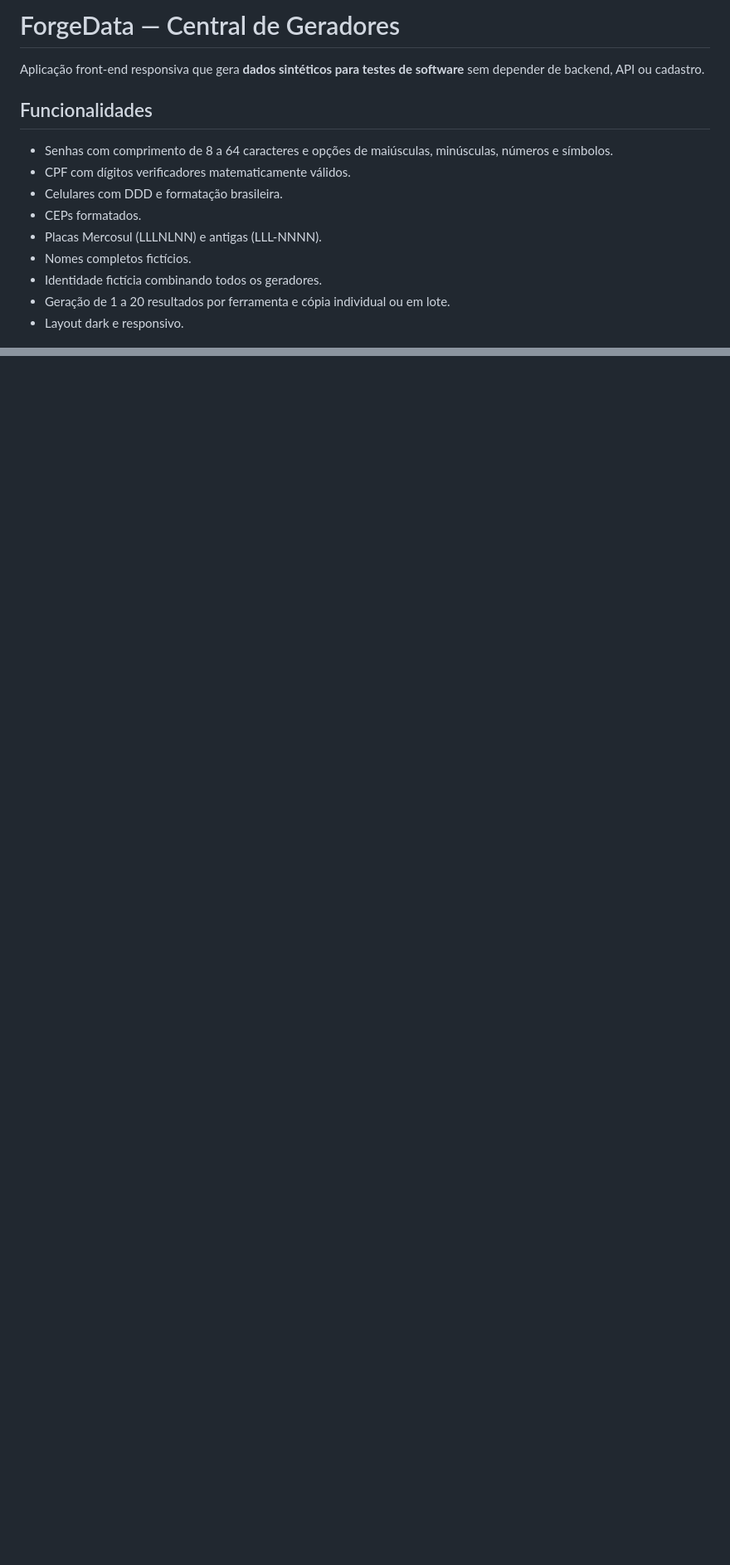
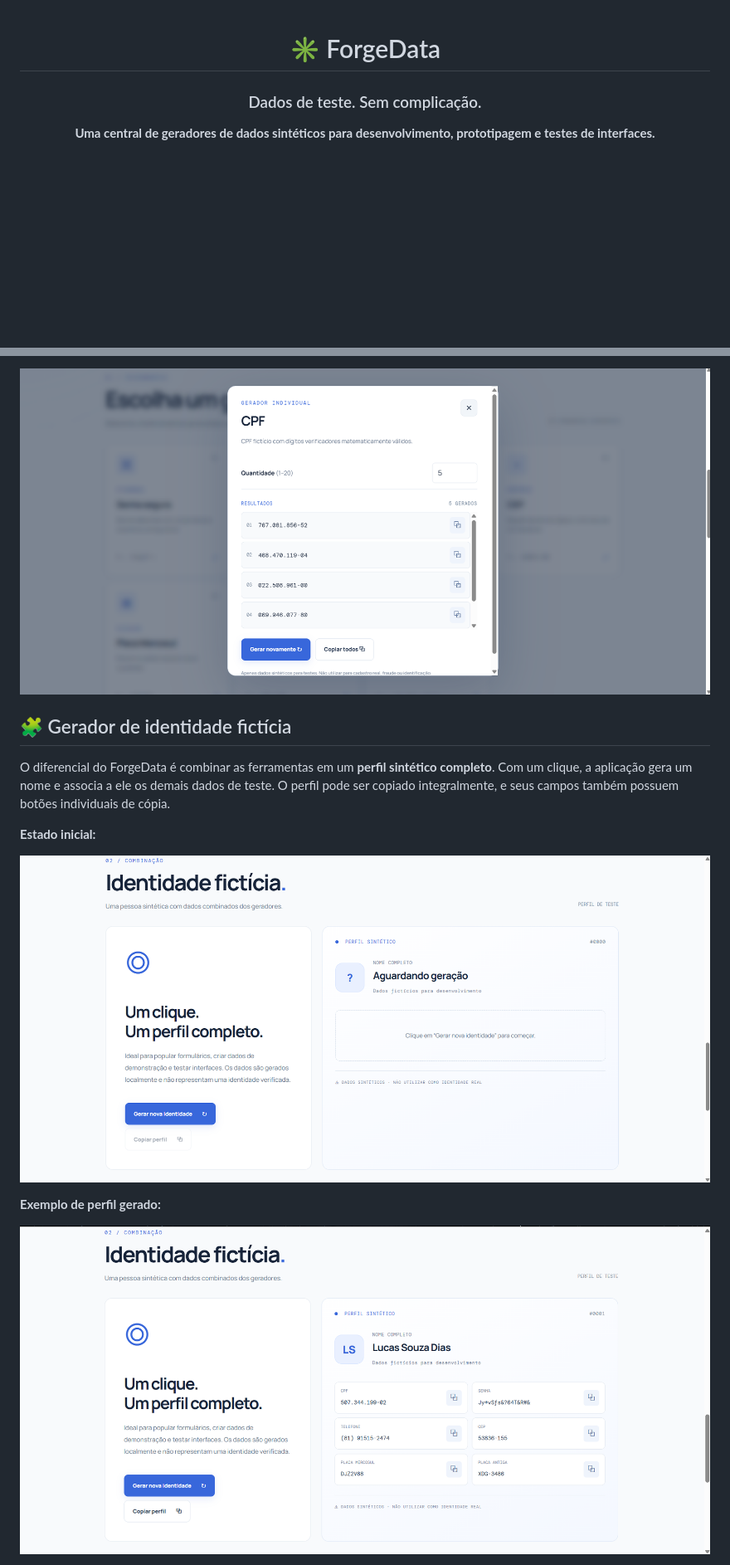
Before and after one commit to DevElydeivison/Geradores, a Markdown page: README.md, 2 parts joined by grey strips. Shown at 83% size. Rendered like a GitHub page; pictures changed too: assets/images/gerador-cpf.png (added), assets/images/identidade-gerada.png (added), assets/images/identidade-inicial.png (added); blank space fills up the shorter version.

```diff
--- a/README.md
+++ b/README.md
@@ -1,16 +1,8 @@
-# ForgeData — Central de Geradores
+<div align="center">
 
-Aplicação front-end responsiva que gera **dados sintéticos para testes de software** sem depender de backend, API ou cadastro.
+# ✳ ForgeData
 
-## Funcionalidades
+### Dados de teste. Sem complicação.
 
-- Senhas com comprimento de 8 a 64 caracteres e opções de maiúsculas, minúsculas, números e símbolos.
-- CPF com dígitos verificadores matematicamente válidos.
-- Celulares com DDD e formatação brasileira.
-- CEPs formatados.
-- Placas Mercosul (LLLNLNN) e antigas (LLL-NNNN).
-- Nomes completos fictícios.
-- Identidade fictícia combinando todos os geradores.
-- Geração de 1 a 20 resultados por ferramenta e cópia individual ou em lote.
-- Layout dark e responsivo.
+**Uma central de geradores de dados sintéticos para desenvolvimento, prototipagem e testes de interfaces.**
 
@@ -23,0 +62,14 @@ O projeto usa **ES Modules**, então abra com um servidor local (não diretament
+![Janela do gerador de CPF com resultados e botões para copiar](assets/images/gerador-cpf.png)
+
+## 🧩 Gerador de identidade fictícia
+
+O diferencial do ForgeData é combinar as ferramentas em um **perfil sintético completo**. Com um clique, a aplicação gera um nome e associa a ele os demais dados de teste. O perfil pode ser copiado integralmente, e seus campos também possuem botões individuais de cópia.
+
+**Estado inicial:**
+
+![Área de identidade fictícia antes de gerar um perfil](assets/images/identidade-inicial.png)
+
+**Exemplo de perfil gerado:**
+
+![Perfil sintético gerado, contendo nome, CPF, senha, telefone, CEP e placas](assets/images/identidade-gerada.png)
+
```
Also changed, not shown: other parts of README.md (+115 -31 lines), assets/images/dashboard-inicial.png (added), assets/images/gerador-senhas.png (added), assets/images/tipos-de-geradores.png (added).
